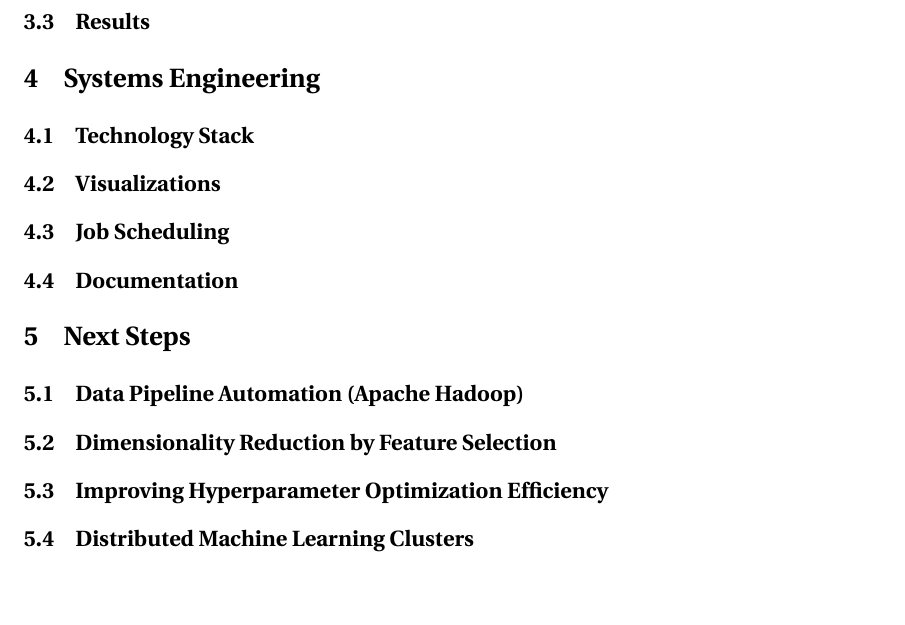
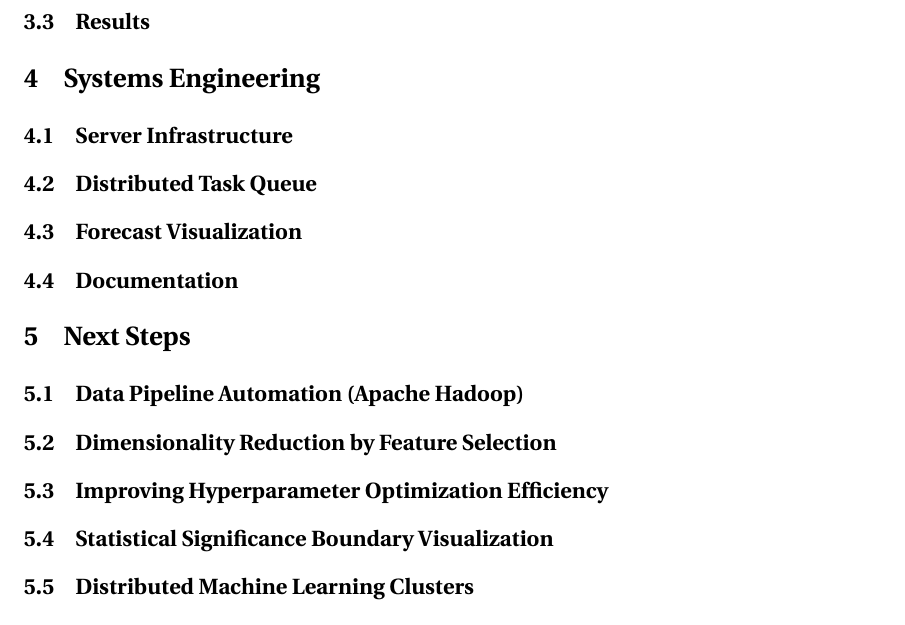
Before and after one commit to mrosendin/capstone-paper, a LaTeX document (Technical Contributions - Rosendin.tex): part of page 3 of 3, cut so that both start at the same text, the shorter picture padded with empty space. Compiled offline with pdfLaTeX.

Commit message:
Minor updates

```diff
--- a/Technical Contributions - Rosendin.tex
+++ b/Technical Contributions - Rosendin.tex
@@ -75,15 +75,16 @@
 \subsection{Results}
 
 \section{Systems Engineering}
-\subsection{Technology Stack}
-\subsection{Visualizations}
-\subsection{Job Scheduling}
+\subsection{Server Infrastructure}
+\subsection{Distributed Task Queue}
+\subsection{Forecast Visualization}
 \subsection{Documentation}
 
 \section{Next Steps}
 \subsection{Data Pipeline Automation (Apache Hadoop)}
 \subsection{Dimensionality Reduction by Feature Selection}
 \subsection{Improving Hyperparameter Optimization Efficiency}
+\subsection{Statistical Significance Boundary Visualization}
 \subsection{Distributed Machine Learning Clusters}
 
 \section{Conclusion}
```
Also changed, not shown: README.md, Technical Contributions - Rosendin.pdf, Technical Contributions - Rosendin.tex (3 more changed lines).
